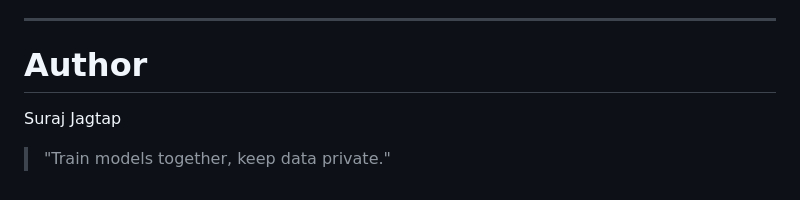
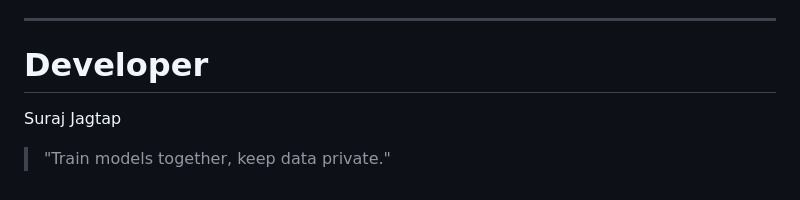
Before and after one commit to Suraj542005/Federated_Learning, a Markdown page: README.md, the part around the change. GitHub-like rendering.

```diff
--- a/README.md
+++ b/README.md
@@ -214,7 +214,7 @@ Pillow
 
 ---
 
-# Author
+# Developer
 
 Suraj Jagtap
 > "Train models together, keep data private."
```
